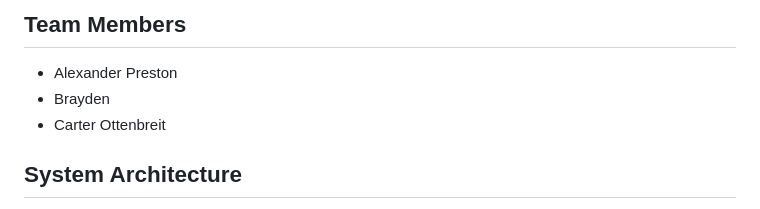
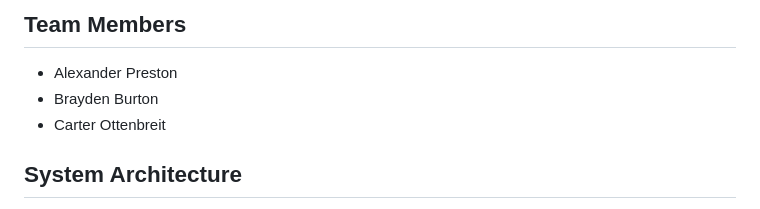
Before and after one commit to ITAS-Git/2026-Arcane-Armoury, a Markdown page: README.md, the part around the change. GitHub-like rendering.

```diff
--- a/README.md
+++ b/README.md
@@ -26,7 +26,7 @@ The purpose of this project is to:
 
 ## Team Members
 - Alexander Preston
-- Brayden
+- Brayden Burton
 - Carter Ottenbreit
 
 ## System Architecture
```
